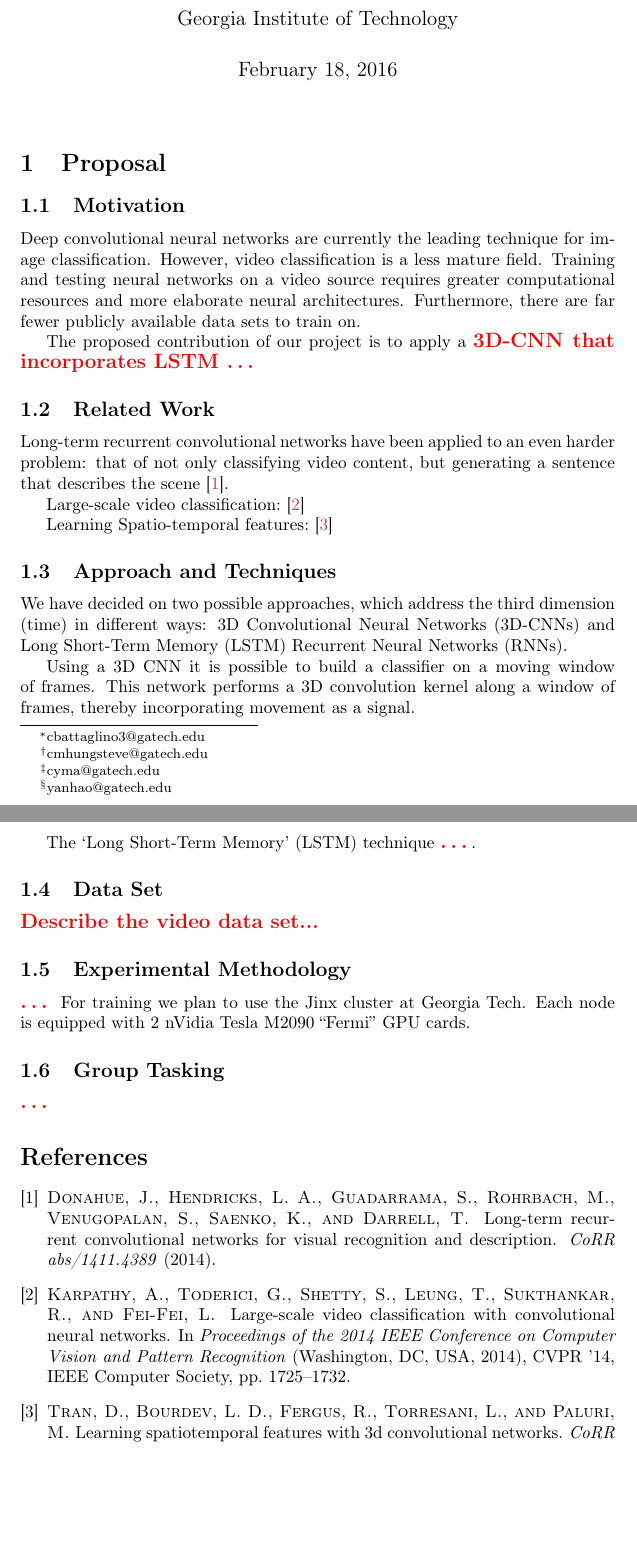
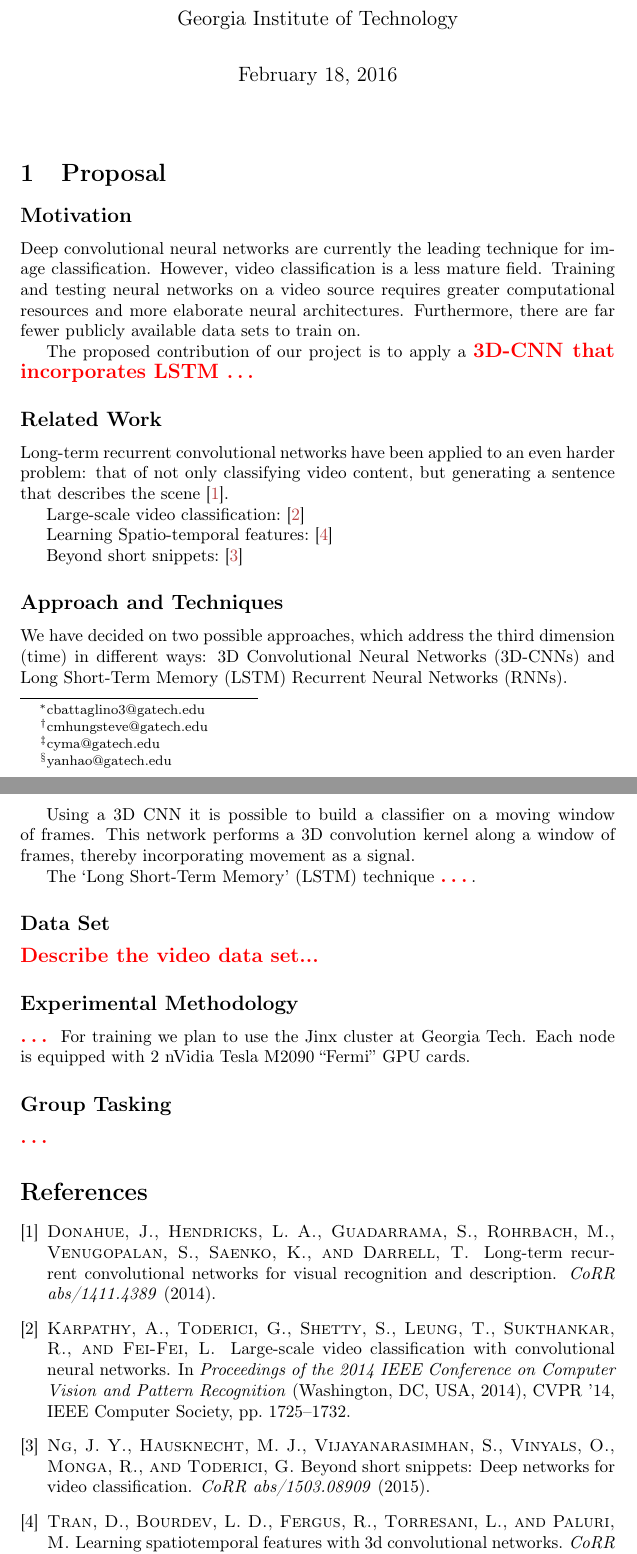
Before and after one commit to cjbattagl/deeplearningproj, a LaTeX document (proposal.tex, which reads 0-00-proposal.tex): two parts of pages 1 and 2 of 2, joined at a grey line, cut so that both start at the same text, the shorter picture padded with empty space. Compiled offline with pdfLaTeX.

Commit message:
more changes

```diff
--- a/0-00-proposal.tex
+++ b/0-00-proposal.tex
@@ -1,9 +1,9 @@
-\subsection{Motivation}
+\subsection*{Motivation}
 %What problem are you trying to solve? Why is this hard right now?
 Deep convolutional neural networks are currently the leading technique for image classification. However, video classification is a less mature field. Training and testing neural networks on a video source requires greater computational resources and more elaborate neural architectures. Furthermore, there are far fewer publicly available data sets to train on.
 
 The proposed contribution of our project is to apply a \TODO{3D-CNN that incorporates LSTM \dots}
-\subsection{Related Work}
+\subsection*{Related Work}
 %What has been done in similar fields/problems? What are the limitations of current approaches?
 
 %Recurrent long-term convolutional models are most frequently used in speech and language applications, but it is possible to apply them to visual time-series data.
@@ -12,7 +12,9 @@ Long-term recurrent convolutional networks have been applied to an even harder p
 Large-scale video classification:~\cite{cnnvid}
 
 Learning Spatio-temporal features:~\cite{stf}
-\subsection{Approach and Techniques}
+
+Beyond short snippets:~\cite{snip}
+\subsection*{Approach and Techniques}
 %What is your proposed approach to solving the problem? How does it compare to existing approaches?
 %Note: It's OK for these projects to be similar to existing approaches, although if you want to publish the results they will have to have some novelty.
 We have decided on two possible approaches, which address the third dimension (time) in different ways: 3D Convolutional Neural Networks (3D-CNNs) and Long Short-Term Memory (LSTM) Recurrent Neural Networks (RNNs).
@@ -20,13 +22,13 @@ We have decided on two possible approaches, which address the third dimension (t
 Using a 3D CNN it is possible to build a classifier on a moving window of frames. This network performs a 3D convolution kernel along a window of frames, thereby incorporating movement as a signal.
 
 The `Long Short-Term Memory' (LSTM) technique \TODO{\dots}.
-\subsection{Data Set}
+\subsection*{Data Set}
 %What data are you planning to apply your approach to?
 \TODO{Describe the video data set...}
-\subsection{Experimental Methodology}
+\subsection*{Experimental Methodology}
 %What specific experiments are you planning on conducting? How are they testing the specific problem you want to solve?
 \TODO{\dots}
 For training we plan to use the Jinx cluster at Georgia Tech. Each node is equipped with 2 nVidia Tesla M2090 ``Fermi'' GPU cards.
-\subsection{Group Tasking}
+\subsection*{Group Tasking}
 \TODO{\dots}
 %A plan of breaking up the project (who will do what). Note that all team members must make a meaningful/significant contribution (i.e. not just do the reporting/posters).
```
Also changed, not shown: bib.bib (+17 -0 lines).
